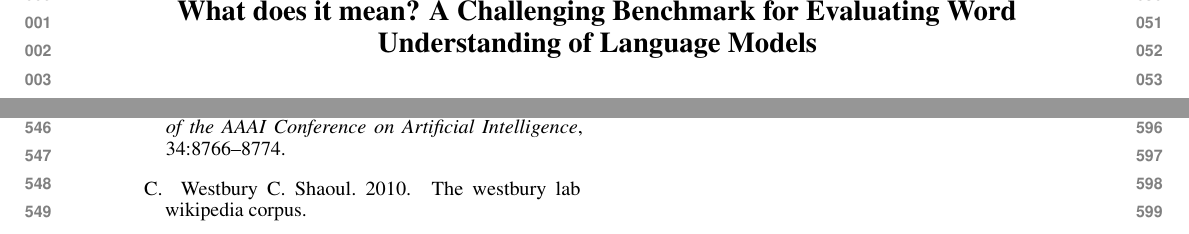
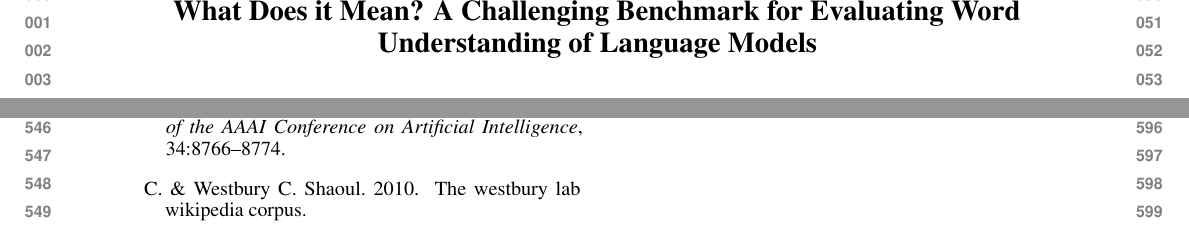
Before and after one commit to henrikhenrikg/definitionbenchmark, a LaTeX paper (definition_benchmark.tex): two parts of pages 1 and 6 of 6, joined at a grey line, cut so that both start at the same text. Compiled offline with pdfLaTeX.

Commit message:
empty commit message

```diff
--- a/definition_benchmark.tex
+++ b/definition_benchmark.tex
@@ -39,7 +39,7 @@
 
 \newcommand\BibTeX{B\textsc{ib}\TeX}
 
-\title{What does it mean? A Challenging Benchmark for Evaluating Word Understanding of Language Models}
+\title{What Does it Mean? A Challenging Benchmark for Evaluating Word Understanding of Language Models}
 
 \author{Lütfi Kerem Şenel \\
   Center for Information and Language Processing (CIS), LMU Munich, Germany \\
```
Also changed, not shown: definition_benchmark.bib (+1 -1 lines).
